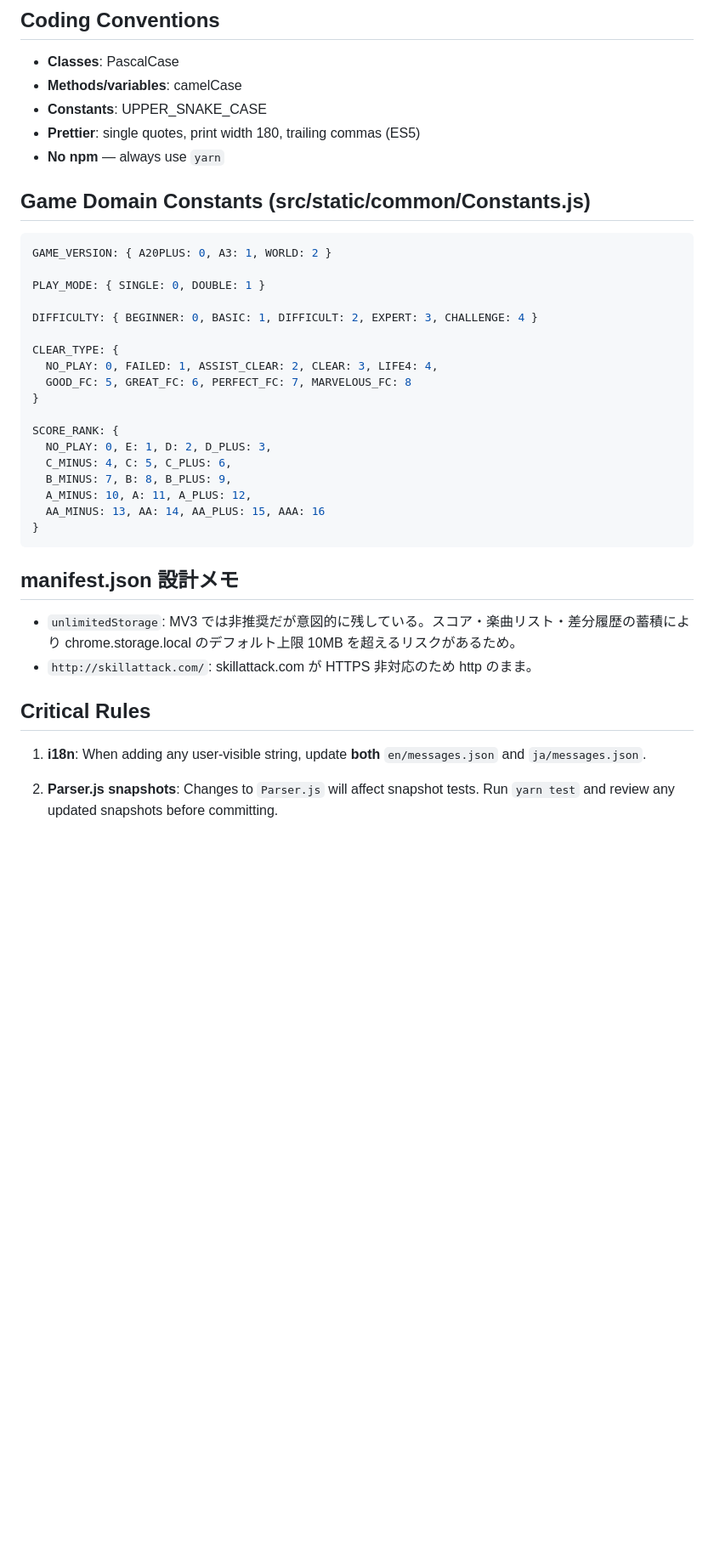
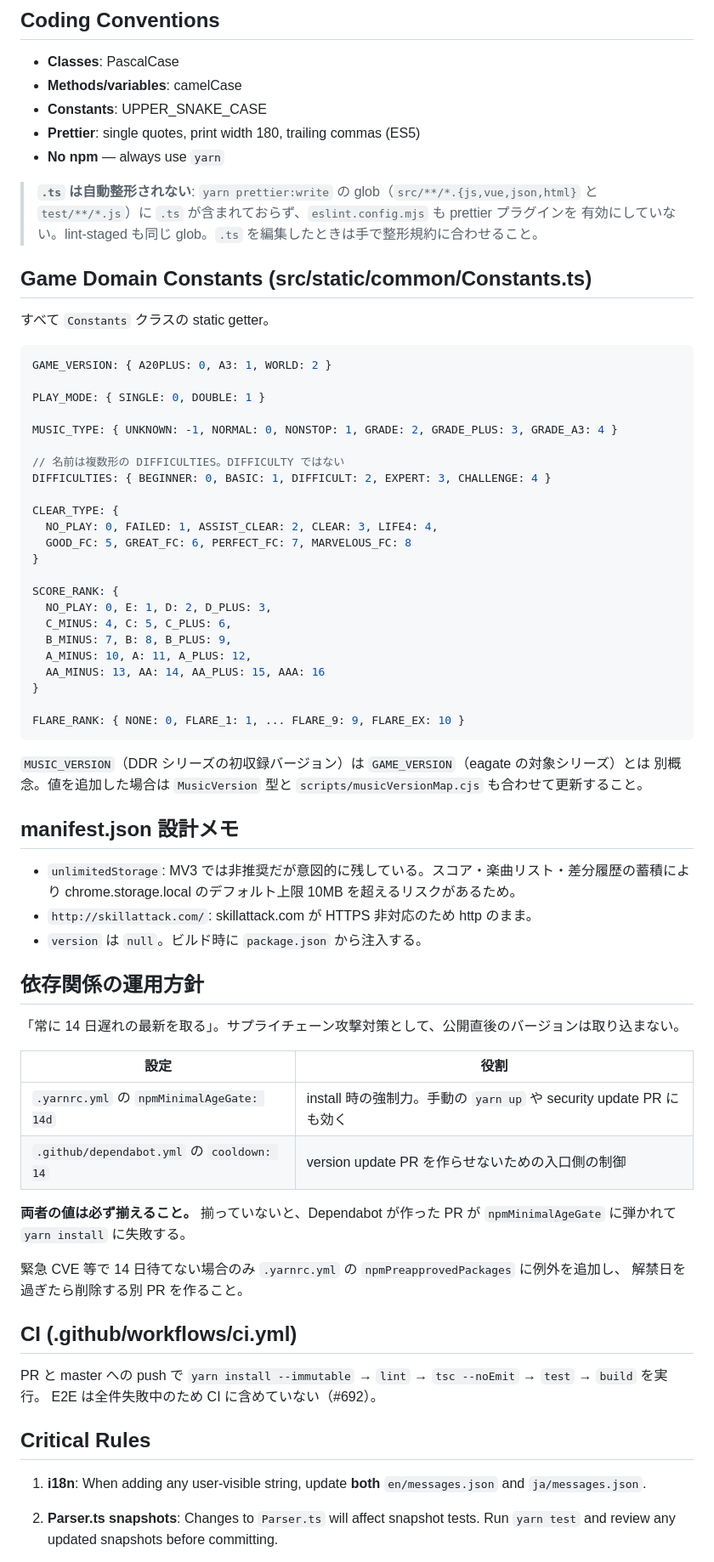
Before and after one commit to ryowatanabe/DDRScoreTracker, a Markdown page: CLAUDE.md, the part around one of its changes. Shown at 85% size. GitHub-like rendering; blank space fills up the shorter version.

````diff
--- a/CLAUDE.md
+++ b/CLAUDE.md
@@ -57,14 +81,23 @@ Vue (browser_action UI)
 - **Prettier**: single quotes, print width 180, trailing commas (ES5)
 - **No npm** — always use `yarn`
 
-## Game Domain Constants (src/static/common/Constants.js)
+> **`.ts` は自動整形されない**: `yarn prettier:write` の glob（`src/**/*.{js,vue,json,html}` と
+> `test/**/*.js`）に `.ts` が含まれておらず、`eslint.config.mjs` も prettier プラグインを
+> 有効にしていない。lint-staged も同じ glob。`.ts` を編集したときは手で整形規約に合わせること。
 
-```javascript
+## Game Domain Constants (src/static/common/Constants.ts)
+
+すべて `Constants` クラスの static getter。
+
+```typescript
 GAME_VERSION: { A20PLUS: 0, A3: 1, WORLD: 2 }
 
 PLAY_MODE: { SINGLE: 0, DOUBLE: 1 }
 
-DIFFICULTY: { BEGINNER: 0, BASIC: 1, DIFFICULT: 2, EXPERT: 3, CHALLENGE: 4 }
+MUSIC_TYPE: { UNKNOWN: -1, NORMAL: 0, NONSTOP: 1, GRADE: 2, GRADE_PLUS: 3, GRADE_A3: 4 }
+
+// 名前は複数形の DIFFICULTIES。DIFFICULTY ではない
+DIFFICULTIES: { BEGINNER: 0, BASIC: 1, DIFFICULT: 2, EXPERT: 3, CHALLENGE: 4 }
 
 CLEAR_TYPE: {
   NO_PLAY: 0, FAILED: 1, ASSIST_CLEAR: 2, CLEAR: 3, LIFE4: 4,
@@ -78,16 +111,42 @@ SCORE_RANK: {
   A_MINUS: 10, A: 11, A_PLUS: 12,
   AA_MINUS: 13, AA: 14, AA_PLUS: 15, AAA: 16
 }
+
+FLARE_RANK: { NONE: 0, FLARE_1: 1, ... FLARE_9: 9, FLARE_EX: 10 }
 ```
+
+`MUSIC_VERSION`（DDR シリーズの初収録バージョン）は `GAME_VERSION`（eagate の対象シリーズ）とは
+別概念。値を追加した場合は `MusicVersion` 型と `scripts/musicVersionMap.cjs` も合わせて更新すること。
 
 ## manifest.json 設計メモ
 
 - `unlimitedStorage`: MV3 では非推奨だが意図的に残している。スコア・楽曲リスト・差分履歴の蓄積により chrome.storage.local のデフォルト上限 10MB を超えるリスクがあるため。
 - `http://skillattack.com/`: skillattack.com が HTTPS 非対応のため http のまま。
+- `version` は `null`。ビルド時に `package.json` から注入する。
+
+## 依存関係の運用方針
+
+「常に 14 日遅れの最新を取る」。サプライチェーン攻撃対策として、公開直後のバージョンは取り込まない。
+
+| 設定 | 役割 |
+|---|---|
+| `.yarnrc.yml` の `npmMinimalAgeGate: 14d` | install 時の強制力。手動の `yarn up` や security update PR にも効く |
+| `.github/dependabot.yml` の `cooldown: 14` | version update PR を作らせないための入口側の制御 |
+
+**両者の値は必ず揃えること。** 揃っていないと、Dependabot が作った PR が
+`npmMinimalAgeGate` に弾かれて `yarn install` に失敗する。
+
+緊急 CVE 等で 14 日待てない場合のみ `.yarnrc.yml` の `npmPreapprovedPackages` に例外を追加し、
+解禁日を過ぎたら削除する別 PR を作ること。
+
+## CI (.github/workflows/ci.yml)
+
+PR と master への push で `yarn install --immutable` → `lint` → `tsc --noEmit` → `test` → `build` を実行。
+E2E は全件失敗中のため CI に含めていない（#692）。
 
 ## Critical Rules
 
 1. **i18n**: When adding any user-visible string, update **both** `en/messages.json` and `ja/messages.json`.
 
-2. **Parser.js snapshots**: Changes to `Parser.js` will affect snapshot tests. Run `yarn test` and review any updated snapshots before committing.
+2. **Parser.ts snapshots**: Changes to `Parser.ts` will affect snapshot tests. Run `yarn test` and review any updated snapshots before committing.
 
````
Also changed, not shown: other parts of CLAUDE.md (+50 -23 lines).
